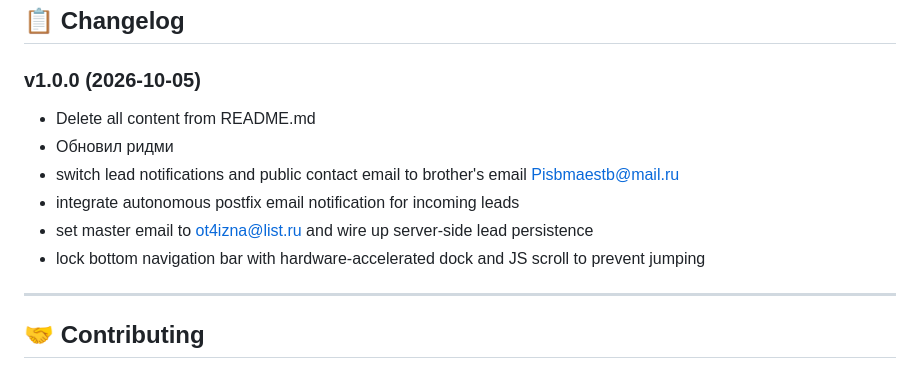
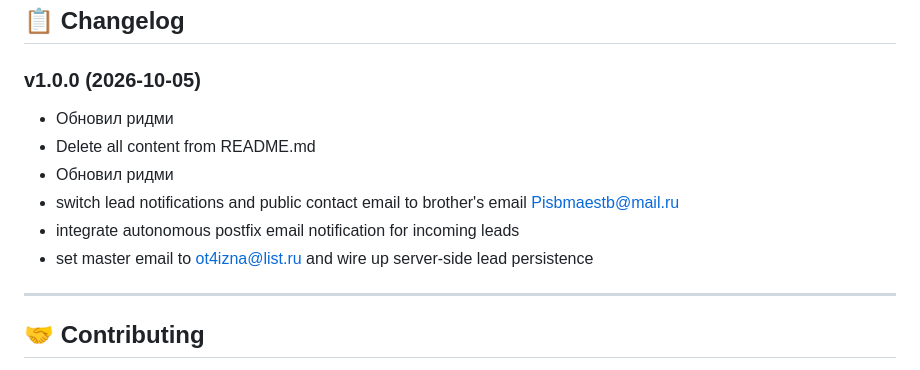
Before and after one commit to Mohito-s/stroikakras.ru, a Markdown page: README.md, the part around the change. Drawn GitHub-style.

```diff
--- a/README.md
+++ b/README.md
@@ -91,12 +91,12 @@ npx serve .
 ## 📋 Changelog
 
 ### v1.0.0 (2026-10-05)
+- Обновил ридми
 - Delete all content from README.md
 - Обновил ридми
 - switch lead notifications and public contact email to brother's email Pisbmaestb@mail.ru
 - integrate autonomous postfix email notification for incoming leads
 - set master email to ot4izna@list.ru and wire up server-side lead persistence
-- lock bottom navigation bar with hardware-accelerated dock and JS scroll to prevent jumping
 
 ---
 
```
